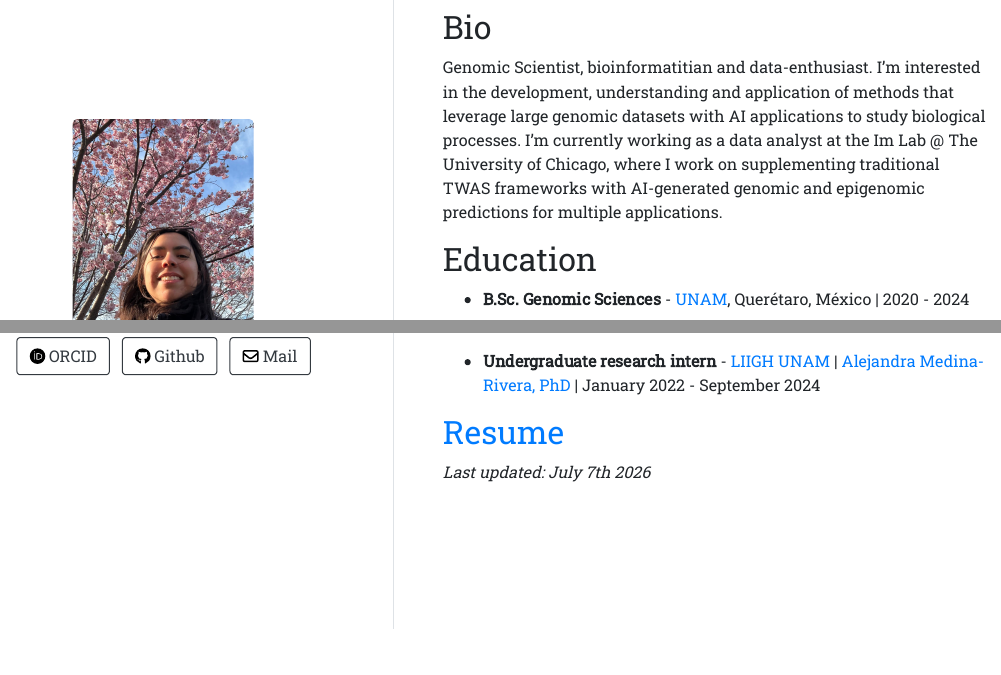
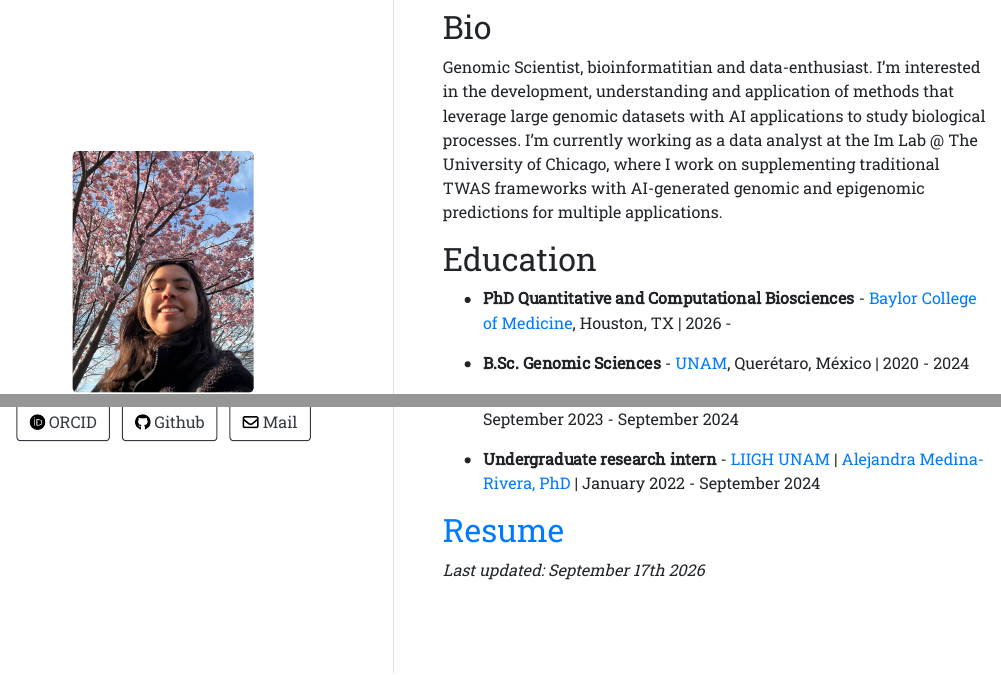
Before and after one commit to SophSM/SophSM.github.io, an R Markdown document (index.Rmd): the page in a window 1100 px wide, from 120 px down before the commit and from 90 px down after it, so that both start at the same text, and a second part further down, joined at a grey line. The pictures show the output file index.html that the author committed with the source, opened offline.

Commit message:
update sept 17 26

```diff
--- a/index.Rmd
+++ b/index.Rmd
@@ -8,7 +8,7 @@ links:
   - label: '`r fontawesome::fa(name = "github", fill = "black")` Github'
     url: "https://github.com/SophSM/"
   - label: '`r fontawesome::fa(name = "envelope", fill = "black")` Mail'
-    url: "mailto:sogusama02@gmail.com"
+    url: "mailto:sofia.salazarmagana@bcm.edu"
 output:
   postcards::trestles
 ---
@@ -18,6 +18,8 @@ output:
 Genomic Scientist, bioinformatitian and data-enthusiast. I'm interested in the development, understanding and application of methods that leverage large genomic datasets with AI applications to study biological processes. I'm currently working as a data analyst at the Im Lab @ The University of Chicago, where I work on supplementing traditional TWAS frameworks with AI-generated genomic and epigenomic predictions for multiple applications.
 
 ## Education
+
+- **PhD Quantitative and Computational Biosciences** - [Baylor College of Medicine](https://www.bcm.edu), Houston, TX | 2026 -
 
 - **B.Sc. Genomic Sciences** - [UNAM](https://www.unam.mx/), Querétaro, México | 2020 - 2024
 
@@ -31,4 +33,4 @@ Genomic Scientist, bioinformatitian and data-enthusiast. I'm interested in the d
 
 ## [Resume](https://sophsm.github.io/CV/)
 
-*Last updated: July 7th 2026*
+*Last updated: September 17th 2026*
```
Also changed, not shown: index.html.
